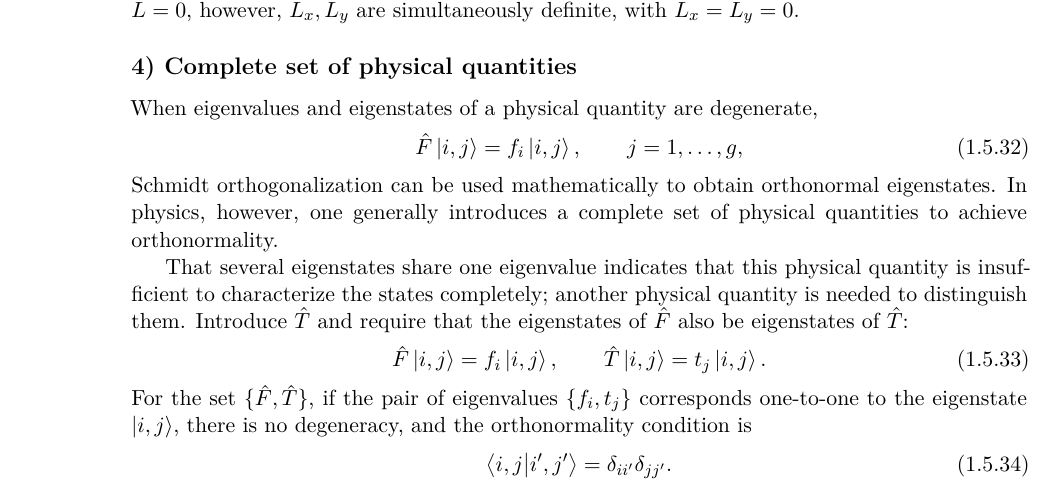
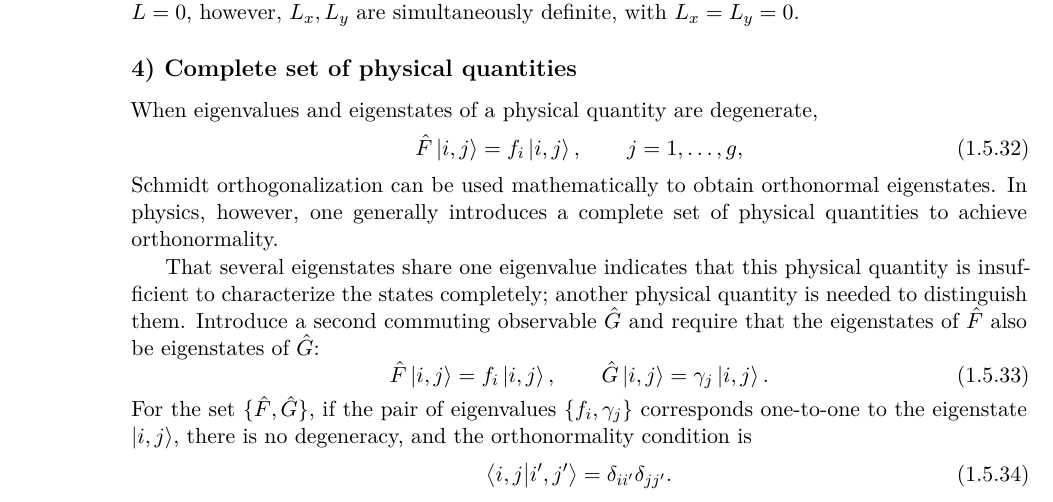
Before and after one commit to KangqiaoLiu/advanced-quantum-mechanics-lecture-note, a LaTeX thesis (main.tex, which reads chapters/ch01/04_measurement.tex): part of page 22 of 173, cut so that both start at the same text. Compiled offline with XeLaTeX.

Commit message:
Fix remaining non-scattering T collision in complete-set measurement example

```diff
--- a/chapters/ch01/04_measurement.tex
+++ b/chapters/ch01/04_measurement.tex
@@ -204,12 +204,12 @@ When eigenvalues and eigenstates of a physical quantity are degenerate,
 \end{equation}
 Schmidt orthogonalization can be used mathematically to obtain orthonormal eigenstates. In physics, however, one generally introduces a complete set of physical quantities to achieve orthonormality.
 
-That several eigenstates share one eigenvalue indicates that this physical quantity is insufficient to characterize the states completely; another physical quantity is needed to distinguish them. Introduce $\op T$ and require that the eigenstates of $\op F$ also be eigenstates of $\op T$:
+That several eigenstates share one eigenvalue indicates that this physical quantity is insufficient to characterize the states completely; another physical quantity is needed to distinguish them. Introduce a second commuting observable $\op G$ and require that the eigenstates of $\op F$ also be eigenstates of $\op G$:
 \begin{equation}
 \op F\ket{i,j}=f_i\ket{i,j},\qquad
-  \op T\ket{i,j}=t_j\ket{i,j}.
+  \op G\ket{i,j}=\gamma_j\ket{i,j}.
 \end{equation}
-For the set $\{\op F,\op T\}$, if the pair of eigenvalues $\{f_i,t_j\}$ corresponds one-to-one to the eigenstate $\ket{i,j}$, there is no degeneracy, and the orthonormality condition is
+For the set $\{\op F,\op G\}$, if the pair of eigenvalues $\{f_i,\gamma_j\}$ corresponds one-to-one to the eigenstate $\ket{i,j}$, there is no degeneracy, and the orthonormality condition is
 \begin{equation}
 \braket{i,j}{i',j'}=\delta_{ii'}\delta_{jj'}.
 \end{equation}
```
